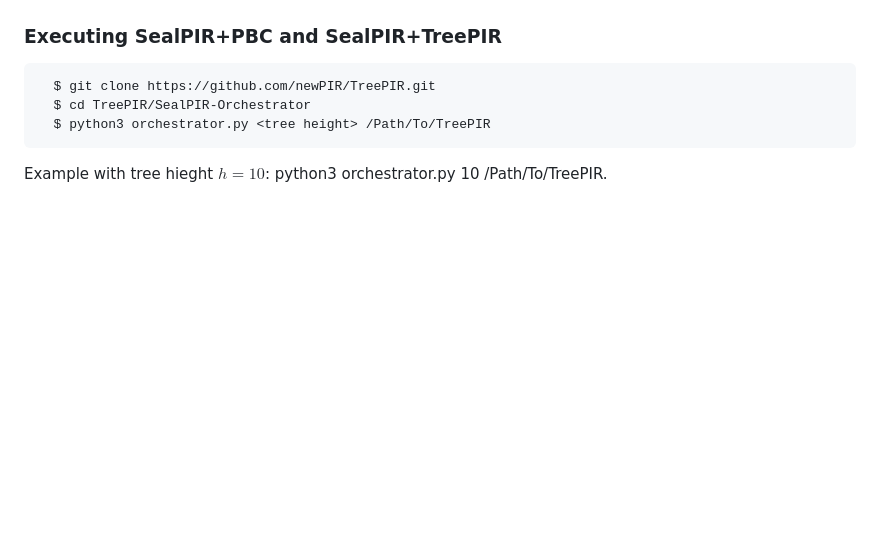
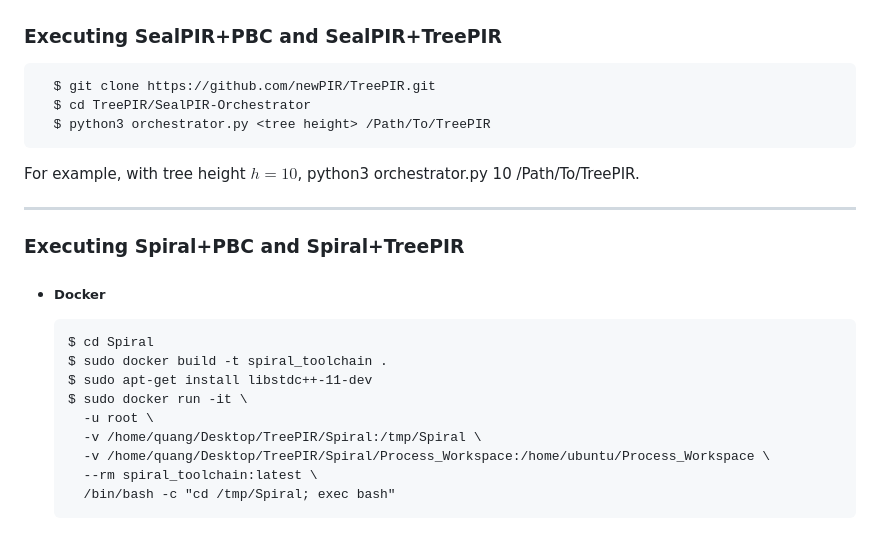
Before and after one commit to newPIR/TreePIR, a Markdown page: README.md, the part around one of its changes. Drawn GitHub-style; blank space fills up the shorter version.

```diff
--- a/README.md
+++ b/README.md
@@ -52,4 +52,19 @@ To benchmark TreePIR and PBC for large trees ($n = 2^{22},\ldots,2^{36})$, we us
       $ git clone https://github.com/newPIR/TreePIR.git
       $ cd TreePIR/SealPIR-Orchestrator
       $ python3 orchestrator.py <tree height> /Path/To/TreePIR
-Example with tree hieght $h = 10$: python3 orchestrator.py 10 /Path/To/TreePIR.
+For example, with tree height $h = 10$,
+      python3 orchestrator.py 10 /Path/To/TreePIR.
+
+---
+### Executing Spiral+PBC and Spiral+TreePIR
+
+- ##### Docker
+      $ cd Spiral
+      $ sudo docker build -t spiral_toolchain .
+      $ sudo apt-get install libstdc++-11-dev
+      $ sudo docker run -it \
+        -u root \
+        -v /home/quang/Desktop/TreePIR/Spiral:/tmp/Spiral \
+        -v /home/quang/Desktop/TreePIR/Spiral/Process_Workspace:/home/ubuntu/Process_Workspace \
+        --rm spiral_toolchain:latest \
+        /bin/bash -c "cd /tmp/Spiral; exec bash"
```
Also changed, not shown: other parts of README.md (+3 -3 lines).
